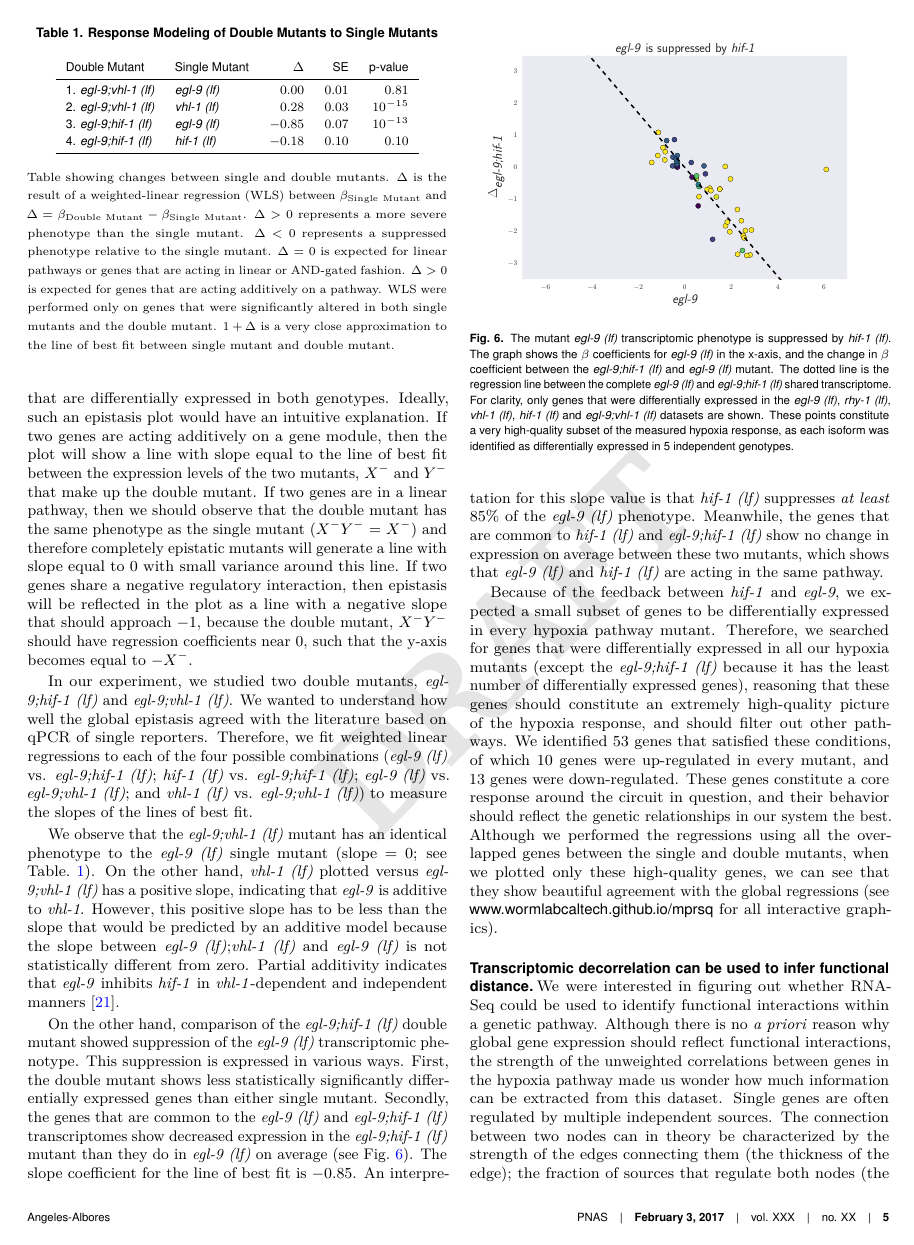
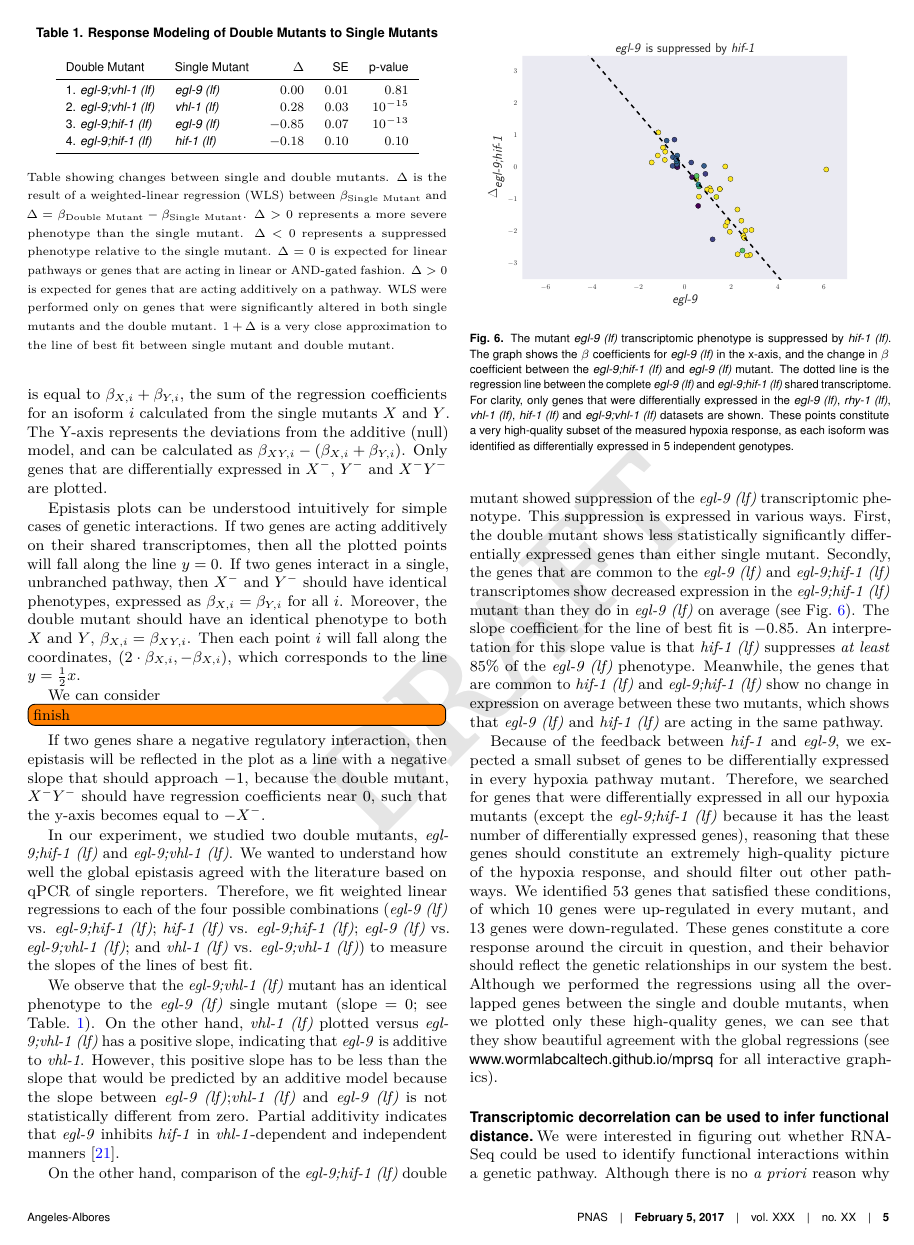
Before and after one commit to WormLabCaltech/mprsq, a LaTeX document (tex/transcriptome_genetics.tex): page 5 of 12. The pictures show the PDF file tex/transcriptome_genetics.pdf that the author committed with the source.

Commit message:
corrected epistasis analysis

```diff
--- a/tex/transcriptome_genetics.tex
+++ b/tex/transcriptome_genetics.tex
@@ -515,34 +515,3 @@ well-defined number. Third, it should have an intuitive behavior, such that
 the special values of the statistic (maximum, minimum, zero) should have an
 unambiguous interpretation.
 
-One way of defining genome-wide epistasis is to plot
-the change in the expression regression coefficients between a double
-mutant \emph{XY} and a single mutant \emph{X} ($XY - X$) against
-the regression coefficients of the single mutant \emph{X} ($X$) for genes
-that are differentially expressed in both genotypes.
-% One way of defining genome-wide epistasis is to use linear regressions to describe
-% the relationship between the change in expression for a set of genes caused by a
-% single mutant and the change in expression in the same set of genes caused by a
-% double mutant containing the single mutant.
-% The set of genes
-% to be studied can be defined as the set of differentially expressed genes common
-% to both genotypes.
-% Once the set is defined, the regression coefficient of each gene in the single
-% mutant can be plotted against the difference between the regression coefficients of
-% the double mutant and the single mutant.
-Ideally, such an epistasis plot would have an intuitive explanation.
-% If two genes are acting entirely independently of each other, the plot will show
-% a line with slope equal to 0. This is because each mutant is acting on entirely
-% different sets of genes, so the perturbation caused by a gene $X^-$ is unchanged
-% in the double mutant, $X^-Y^-$.
-If two genes are acting additively on a gene module, then the plot will show a line
-with slope equal to the line of best fit between the expression levels of the
-two mutants, $X^-$ and $Y^-$ that make up the double mutant.
-% , because $XY - X =
-% X + Y - X$
-% Formally, since $\beta_{X,i}$ is independent of $\beta_{Y,i}$ the slope of this
-% line will be on average close to 0 with large variation (small $R^2$).
-If two genes are in a linear pathway, then we should observe that the double
-mutant has the same phenotype as the single mutant ($X^-Y^-$ = $X^-$) and therefore
-completely epistatic mutants will generate a line with slope equal to 0 with
-small variance around this line.
@@ -549,3 +522,20 @@ small variance around this line.
+the regression coefficients for an isoform $i$ calculated from the single mutants $X$
+and $Y$. The Y-axis represents the deviations from the additive (null) model, and
+can be calculated as $\beta_{XY, i} - (\beta_{X,i} + \beta_{Y,i})$. Only
+genes that are differentially expressed in $X^-$, $Y^-$ and $X^-Y^-$ are plotted.
+
+Epistasis plots can be understood intuitively for simple cases of genetic
+interactions. If two genes are acting additively on their shared transcriptomes,
+then all the plotted points will fall along the line $y=0$.
+If two genes interact in a single, unbranched pathway, then $X^-$ and $Y^-$ should
+have identical phenotypes, expressed as $\beta_{X,i} = \beta_{Y,i}$ for all
+$i$. Moreover, the double mutant should have an identical phenotype to both
+$X$ and $Y$, $\beta_{X,i} = \beta_{XY,i}$. Then each point $i$ will fall
+along the coordinates, $(2\cdot\beta_{X,i}, -\beta_{X,i})$, which corresponds
+to the line $y=\frac{1}{2}x$.
+
+We can consider\todo[inline]{finish}
+
 If two genes share a negative regulatory interaction, then epistasis will be
 reflected in the plot as a line with a negative slope that should approach $-1$,
 because the double mutant, $X^-Y^-$ should have regression coefficients near 0,
```
Also changed, not shown: output/epistasisegl-9hif-1.svg, output/epistasisegl-9vhl-1.svg, output/kde-epistasisegl-9hif-1.svg, output/kde-epistasisegl-9vhl-1.svg, output/kde-epistasisrhy-1hif-1.svg (added), output/kde-epistasisrhy-1vhl-1.svg (added), tex/figs/Gene_Dosage_Ideal.pdf, tex/figs/KindsOfEpistases.pdf, tex/figs/partial_additive_measured.pdf, tex/figs/suppression_measured.pdf, tex/transcriptome_genetics.pdf, tex/transcriptome_genetics.tex (4 more changed lines), 4 other files.
